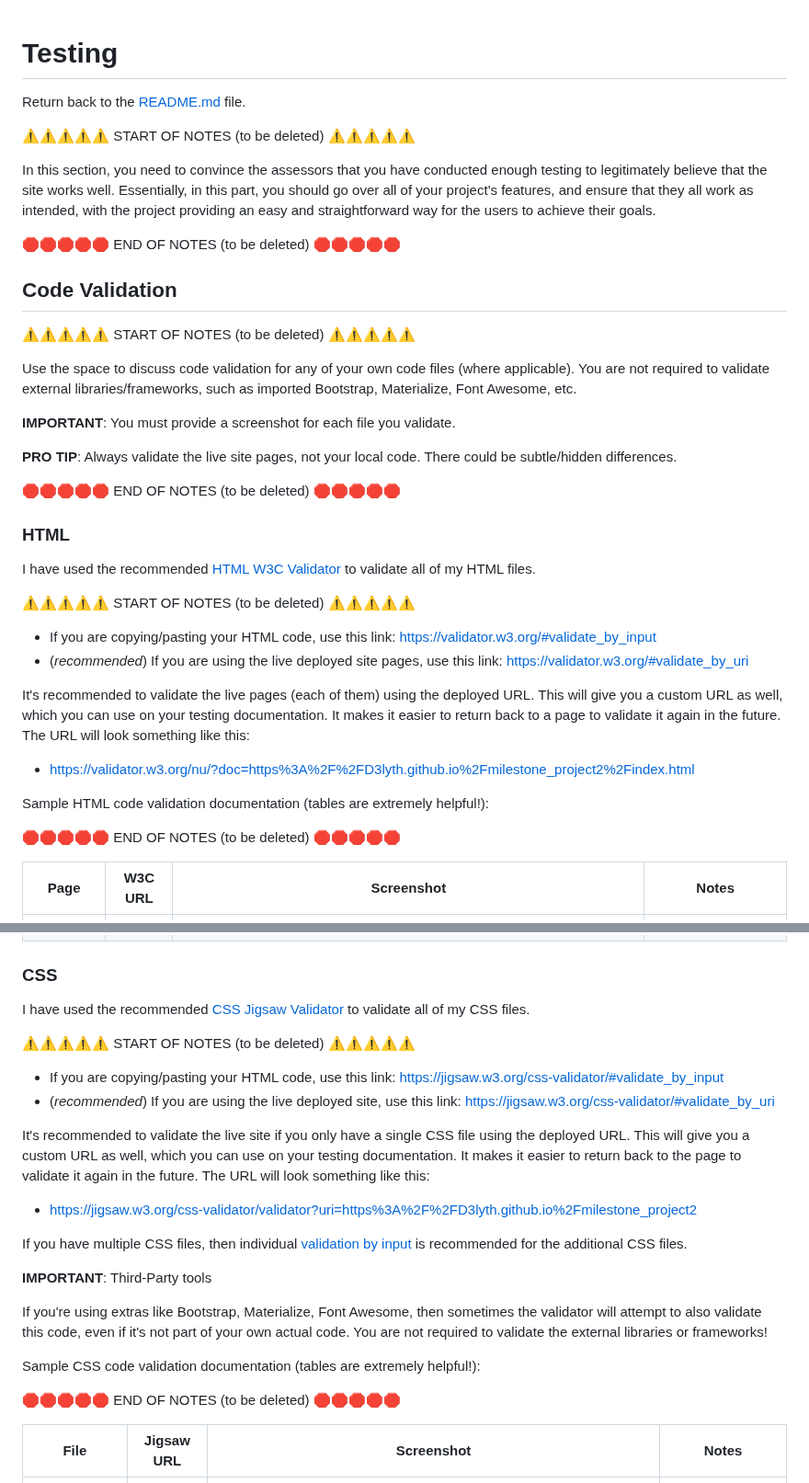
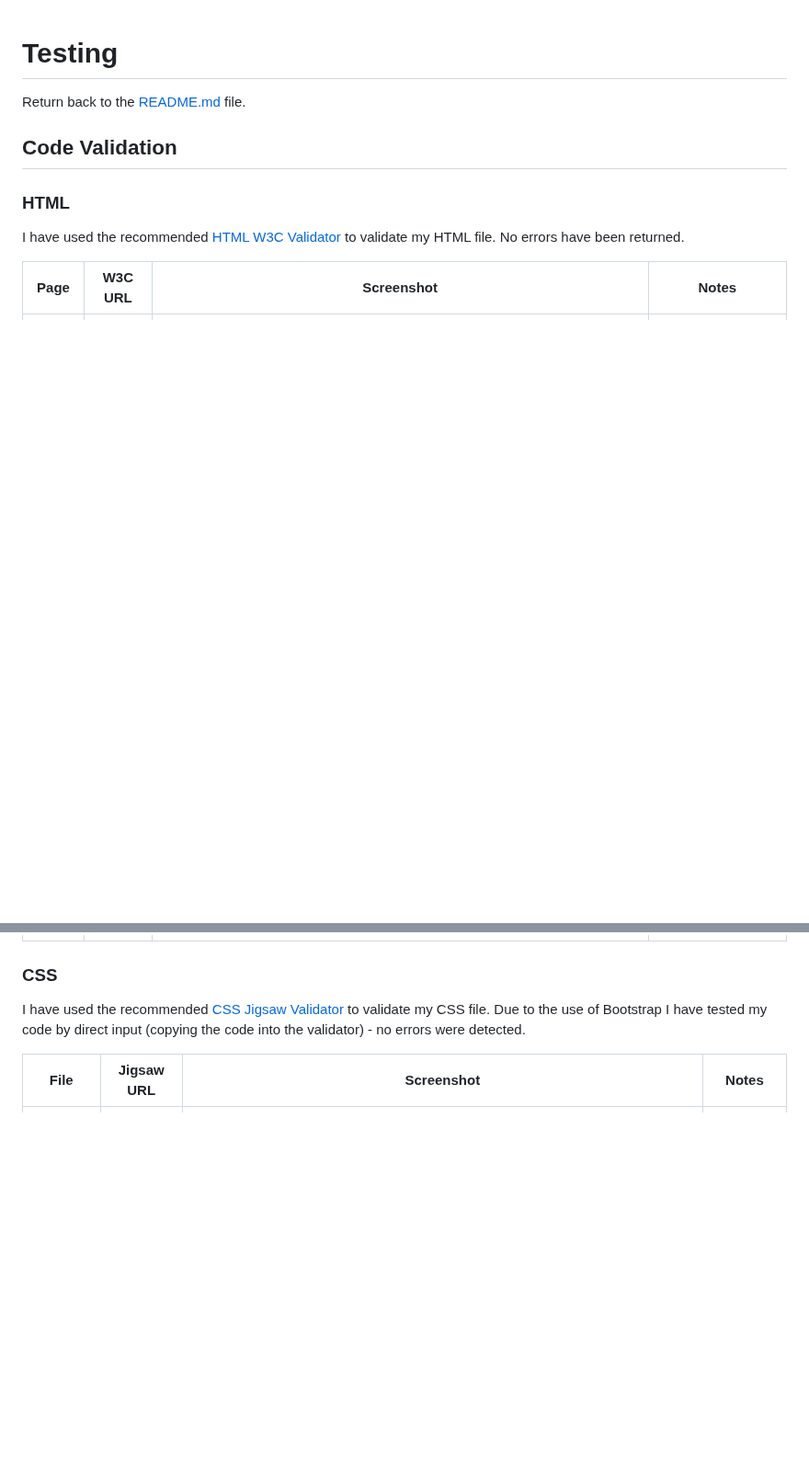
Before and after one commit to D3lyth/milestone_project2, a Markdown page: testing.md, 2 parts joined by grey strips. Shown at 92% size. Drawn GitHub-style; blank space fills up the shorter version.

Commit message:
Docs: add html and css validation info

```diff
--- a/testing.md
+++ b/testing.md
@@ -2,46 +2,11 @@
 
 Return back to the [README.md](README.md) file.
 
-⚠️⚠️⚠️⚠️⚠️ START OF NOTES (to be deleted) ⚠️⚠️⚠️⚠️⚠️
-
-In this section, you need to convince the assessors that you have conducted enough testing to legitimately believe that the site works well.
-Essentially, in this part, you should go over all of your project's features, and ensure that they all work as intended,
-with the project providing an easy and straightforward way for the users to achieve their goals.
-
-🛑🛑🛑🛑🛑 END OF NOTES (to be deleted) 🛑🛑🛑🛑🛑
-
 ## Code Validation
-
-⚠️⚠️⚠️⚠️⚠️ START OF NOTES (to be deleted) ⚠️⚠️⚠️⚠️⚠️
-
-Use the space to discuss code validation for any of your own code files (where applicable).
-You are not required to validate external libraries/frameworks, such as imported Bootstrap, Materialize, Font Awesome, etc.
-
-**IMPORTANT**: You must provide a screenshot for each file you validate.
-
-**PRO TIP**: Always validate the live site pages, not your local code. There could be subtle/hidden differences.
-
-🛑🛑🛑🛑🛑 END OF NOTES (to be deleted) 🛑🛑🛑🛑🛑
 
 ### HTML
 
-I have used the recommended [HTML W3C Validator](https://validator.w3.org) to validate all of my HTML files.
-
-⚠️⚠️⚠️⚠️⚠️ START OF NOTES (to be deleted) ⚠️⚠️⚠️⚠️⚠️
-
-- If you are copying/pasting your HTML code, use this link: https://validator.w3.org/#validate_by_input
-- (*recommended*) If you are using the live deployed site pages, use this link: https://validator.w3.org/#validate_by_uri
-
-It's recommended to validate the live pages (each of them) using the deployed URL.
-This will give you a custom URL as well, which you can use on your testing documentation.
-It makes it easier to return back to a page to validate it again in the future.
-The URL will look something like this:
-
-- https://validator.w3.org/nu/?doc=https%3A%2F%2FD3lyth.github.io%2Fmilestone_project2%2Findex.html
-
-Sample HTML code validation documentation (tables are extremely helpful!):
-
-🛑🛑🛑🛑🛑 END OF NOTES (to be deleted) 🛑🛑🛑🛑🛑
+I have used the recommended [HTML W3C Validator](https://validator.w3.org) to validate my HTML file. No errors have been returned.
 
 | Page | W3C URL | Screenshot | Notes |
 | --- | --- | --- | --- |
@@ -54,32 +14,7 @@ Sample HTML code validation documentation (tables are extremely helpful!):
 
 ### CSS
 
-I have used the recommended [CSS Jigsaw Validator](https://jigsaw.w3.org/css-validator) to validate all of my CSS files.
-
-⚠️⚠️⚠️⚠️⚠️ START OF NOTES (to be deleted) ⚠️⚠️⚠️⚠️⚠️
-
-- If you are copying/pasting your HTML code, use this link: https://jigsaw.w3.org/css-validator/#validate_by_input
-- (*recommended*) If you are using the live deployed site, use this link: https://jigsaw.w3.org/css-validator/#validate_by_uri
-
-It's recommended to validate the live site if you only have a single CSS file using the deployed URL.
-This will give you a custom URL as well, which you can use on your testing documentation.
-It makes it easier to return back to the page to validate it again in the future.
-The URL will look something like this:
-
-- https://jigsaw.w3.org/css-validator/validator?uri=https%3A%2F%2FD3lyth.github.io%2Fmilestone_project2
-
-If you have multiple CSS files, then individual [validation by input](https://jigsaw.w3.org/css-validator/#validate_by_input)
-is recommended for the additional CSS files.
-
-**IMPORTANT**: Third-Party tools
-
-If you're using extras like Bootstrap, Materialize, Font Awesome, then sometimes the validator
-will attempt to also validate this code, even if it's not part of your own actual code.
-You are not required to validate the external libraries or frameworks!
-
-Sample CSS code validation documentation (tables are extremely helpful!):
-
-🛑🛑🛑🛑🛑 END OF NOTES (to be deleted) 🛑🛑🛑🛑🛑
+I have used the recommended [CSS Jigsaw Validator](https://jigsaw.w3.org/css-validator) to validate my CSS file. Due to the use of Bootstrap I have tested my code by direct input (copying the code into the validator) - no errors were detected.
 
 | File | Jigsaw URL | Screenshot | Notes |
 | --- | --- | --- | --- |
```
Also changed, not shown: other parts of testing.md (+1 -7 lines).
